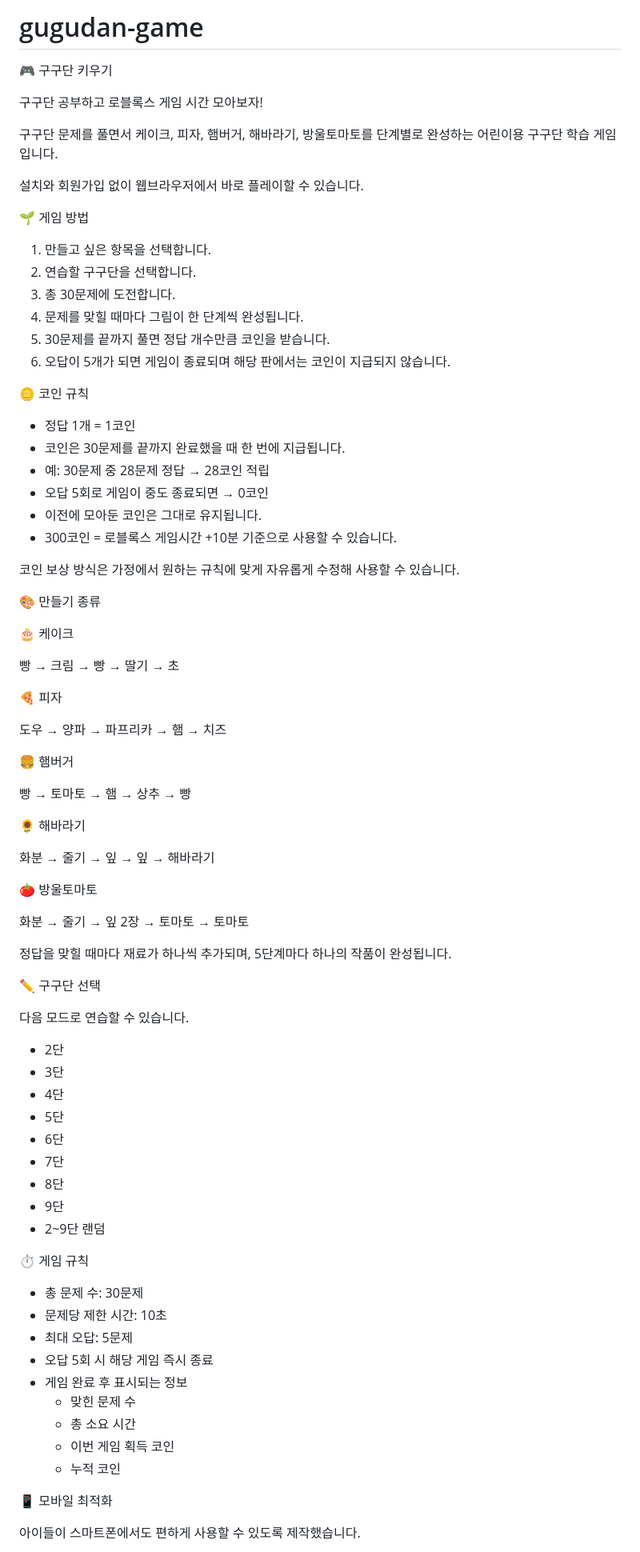
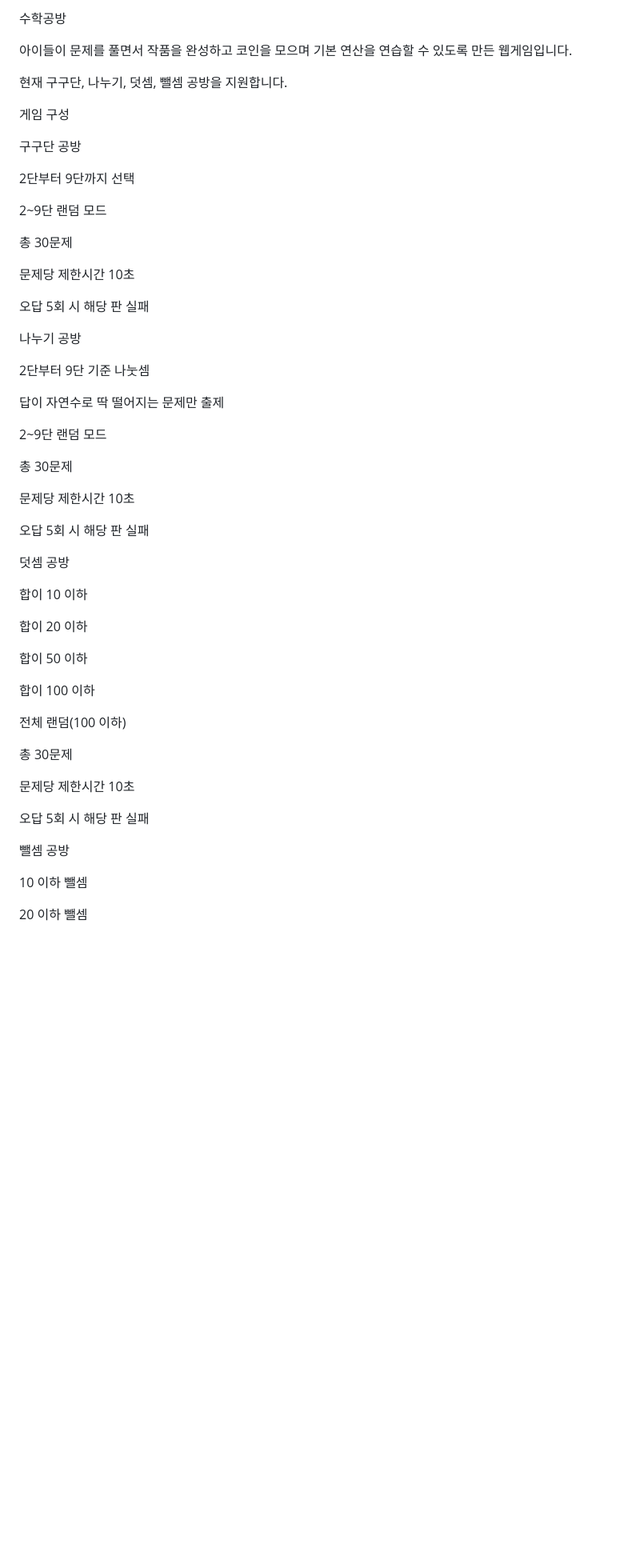
Before and after one commit to dauniu/gugudan-game, a Markdown page: README.md, the part around one of its changes. Shown at 80% size. Rendered like a GitHub page; blank space fills up the shorter version.

Commit message:
Update README.md
readme 파일 업데이트

```diff
--- a/README.md
+++ b/README.md
@@ -1,84 +1,58 @@
-# gugudan-game
+수학공방
 
-🎮 구구단 키우기
+아이들이 문제를 풀면서 작품을 완성하고 코인을 모으며 기본 연산을 연습할 수 있도록 만든 웹게임입니다.
 
-구구단 공부하고 로블록스 게임 시간 모아보자!
+현재 구구단, 나누기, 덧셈, 뺄셈 공방을 지원합니다.
 
-구구단 문제를 풀면서 케이크, 피자, 햄버거, 해바라기, 방울토마토를 단계별로 완성하는 어린이용 구구단 학습 게임입니다.
+게임 구성
 
-설치와 회원가입 없이 웹브라우저에서 바로 플레이할 수 있습니다.
+구구단 공방
 
-🌱 게임 방법
+2단부터 9단까지 선택
 
-1. 만들고 싶은 항목을 선택합니다.
-2. 연습할 구구단을 선택합니다.
-3. 총 30문제에 도전합니다.
-4. 문제를 맞힐 때마다 그림이 한 단계씩 완성됩니다.
-5. 30문제를 끝까지 풀면 정답 개수만큼 코인을 받습니다.
-6. 오답이 5개가 되면 게임이 종료되며 해당 판에서는 코인이 지급되지 않습니다.
+2~9단 랜덤 모드
 
-🪙 코인 규칙
+총 30문제
 
-* 정답 1개 = 1코인
-* 코인은 30문제를 끝까지 완료했을 때 한 번에 지급됩니다.
-* 예: 30문제 중 28문제 정답 → 28코인 적립
-* 오답 5회로 게임이 중도 종료되면 → 0코인
-* 이전에 모아둔 코인은 그대로 유지됩니다.
-* 300코인 = 로블록스 게임시간 +10분 기준으로 사용할 수 있습니다.
+문제당 제한시간 10초
 
-코인 보상 방식은 가정에서 원하는 규칙에 맞게 자유롭게 수정해 사용할 수 있습니다.
+오답 5회 시 해당 판 실패
 
-🎨 만들기 종류
+나누기 공방
 
-🎂 케이크
+2단부터 9단 기준 나눗셈
 
-빵 → 크림 → 빵 → 딸기 → 초
+답이 자연수로 딱 떨어지는 문제만 출제
 
-🍕 피자
+2~9단 랜덤 모드
 
-도우 → 양파 → 파프리카 → 햄 → 치즈
+총 30문제
 
-🍔 햄버거
+문제당 제한시간 10초
 
-빵 → 토마토 → 햄 → 상추 → 빵
+오답 5회 시 해당 판 실패
 
-🌻 해바라기
+덧셈 공방
 
-화분 → 줄기 → 잎 → 잎 → 해바라기
+합이 10 이하
 
-🍅 방울토마토
+합이 20 이하
 
-화분 → 줄기 → 잎 2장 → 토마토 → 토마토
+합이 50 이하
 
-정답을 맞힐 때마다 재료가 하나씩 추가되며, 5단계마다 하나의 작품이 완성됩니다.
+합이 100 이하
 
-✏️ 구구단 선택
+전체 랜덤(100 이하)
 
-다음 모드로 연습할 수 있습니다.
+총 30문제
 
-* 2단
-* 3단
-* 4단
-* 5단
-* 6단
-* 7단
-* 8단
-* 9단
-* 2~9단 랜덤
+문제당 제한시간 10초
 
-⏱️ 게임 규칙
+오답 5회 시 해당 판 실패
 
-* 총 문제 수: 30문제
-* 문제당 제한 시간: 10초
-* 최대 오답: 5문제
-* 오답 5회 시 해당 게임 즉시 종료
-* 게임 완료 후 표시되는 정보
-    * 맞힌 문제 수
-    * 총 소요 시간
-    * 이번 게임 획득 코인
-    * 누적 코인
+뺄셈 공방
 
-📱 모바일 최적화
+10 이하 뺄셈
 
-아이들이 스마트폰에서도 편하게 사용할 수 있도록 제작했습니다.
+20 이하 뺄셈
 
```
Also changed, not shown: other parts of README.md (+127 -31 lines).
